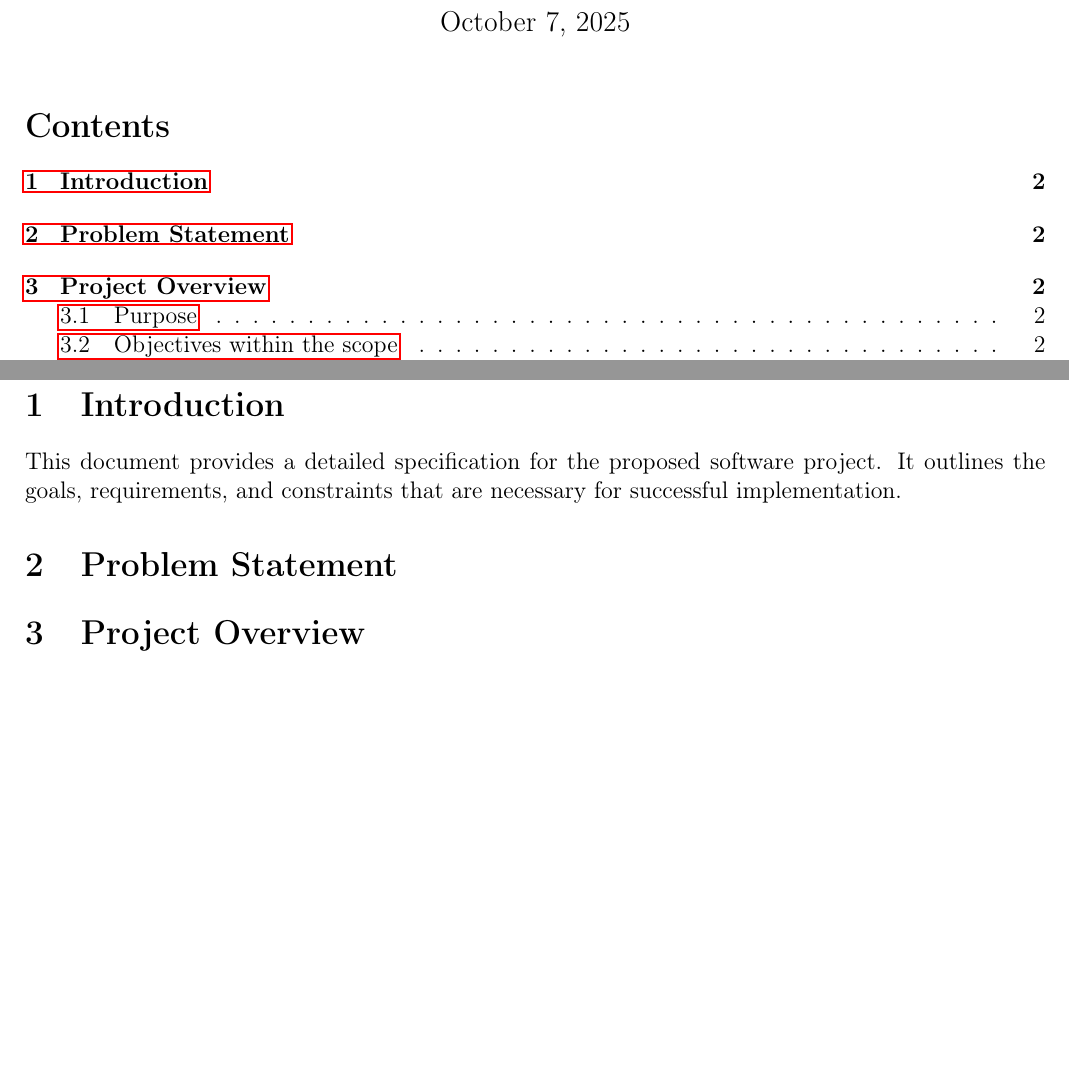
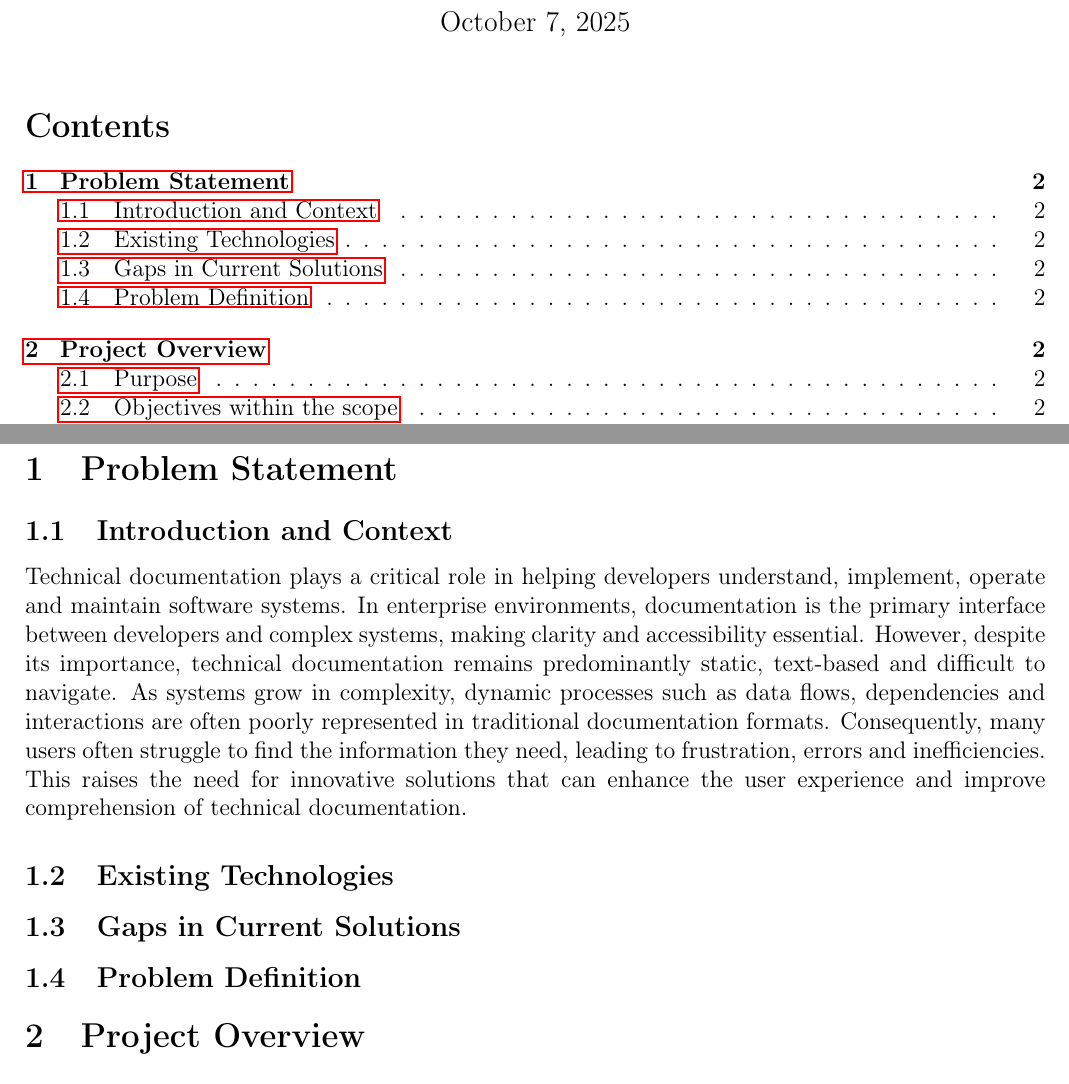
Before and after one commit to anibitri/IBM_Project, a LaTeX document (deliverables/ProjectSpec.tex): two parts of pages 1 and 2 of 4, joined at a grey line, cut so that both start at the same text, the shorter picture padded with empty space. Compiled offline with pdfLaTeX.

Commit message:
Making dents

```diff
--- a/deliverables/ProjectSpec.tex
+++ b/deliverables/ProjectSpec.tex
@@ -16,10 +16,23 @@
 \tableofcontents
 \newpage
 
-\section{Introduction}
-This document provides a detailed specification for the proposed software project. It outlines the goals, requirements, and constraints that are necessary for successful implementation.
+\section{Problem Statement}
 
-\section{Problem Statement}
+    \subsection{Introduction and Context}
+
+        Technical documentation plays a critical role in helping developers understand, implement, operate and maintain software systems. In enterprise environments, documentation is the primary interface between developers and complex
+        systems, making clarity and accessibility essential. However, despite its importance, technical documentation remains predominantly static, text-based and difficult to navigate. As systems grow in complexity, dynamic processes such
+        as data flows, dependencies and interactions are often poorly represented in traditional documentation formats. Consequently, many users often struggle to find the information they need, leading to frustration, errors and inefficiencies. This
+        raises the need for innovative solutions that can enhance the user experience and improve comprehension of technical documentation.
+
+    \subsection{Existing Technologies}
+
+
+
+    \subsection{Gaps in Current Solutions}
+
+    \subsection{Problem Definition}
+
 
 \section{Project Overview}
 
```
Also changed, not shown: deliverables/ProjectSpec.pdf, deliverables/ProjectSpec.tex (2 more changed lines).
